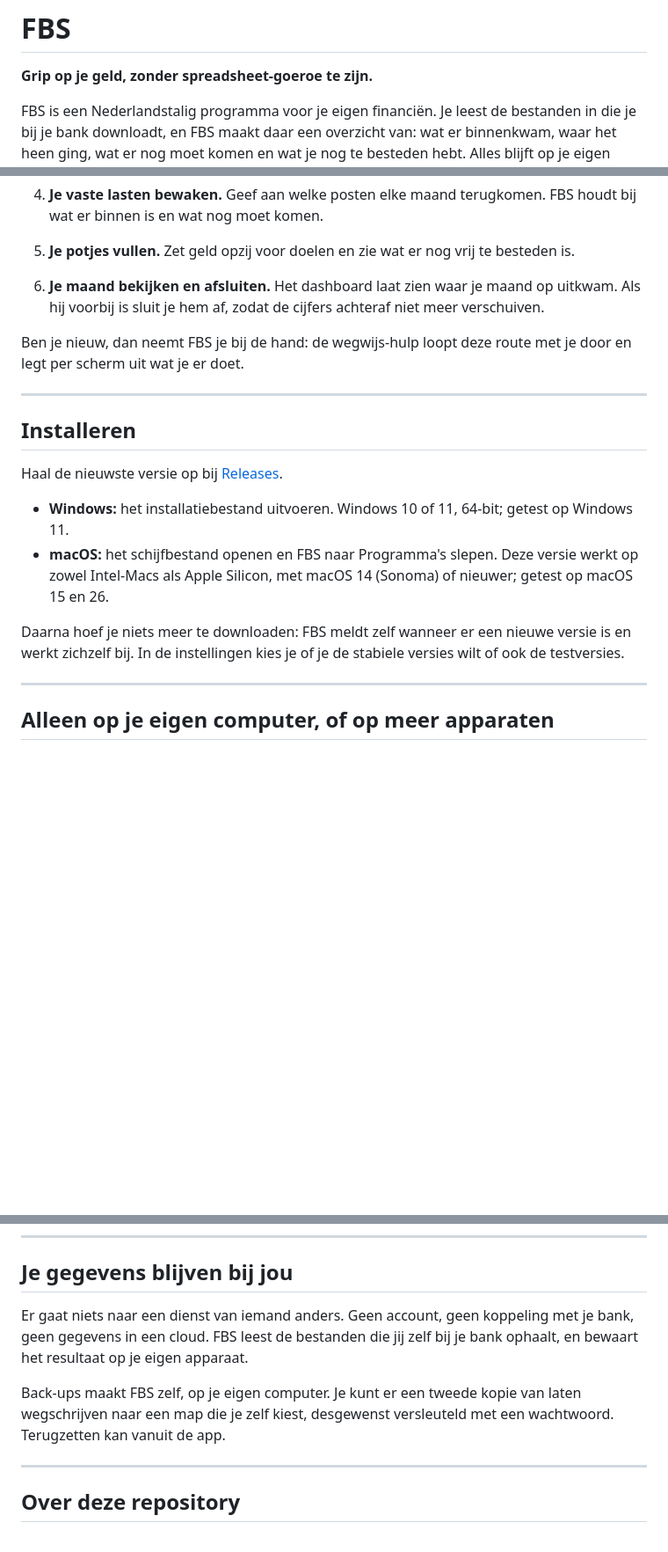
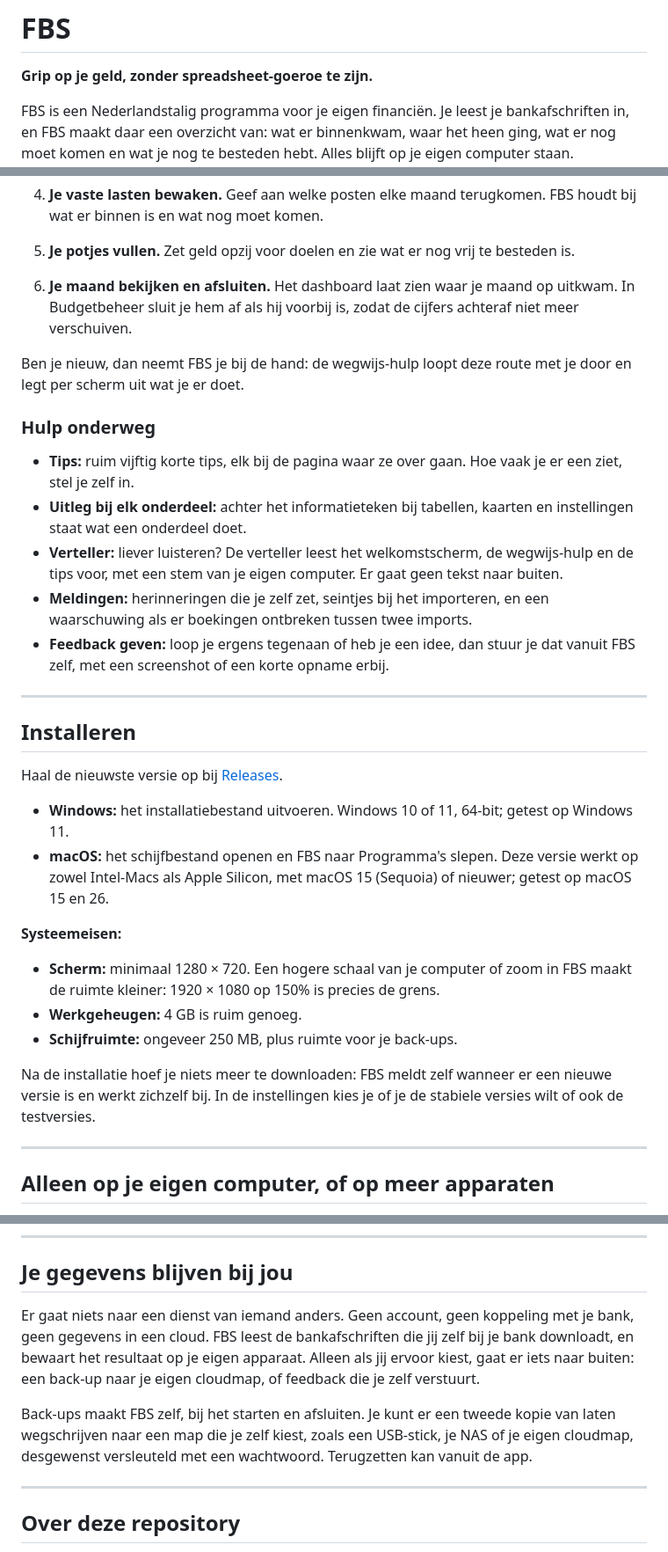
Before and after one commit to NLSection/FBS-App-Client, a Markdown page: README.md, 3 parts joined by grey strips. Shown at 88% size. GitHub-like rendering; blank space fills up the shorter version.

```diff
--- a/README.md
+++ b/README.md
@@ -2,8 +2,8 @@
 
 **Grip op je geld, zonder spreadsheet-goeroe te zijn.**
 
-FBS is een Nederlandstalig programma voor je eigen financiën. Je leest de
-bestanden in die je bij je bank downloadt, en FBS maakt daar een overzicht van:
+FBS is een Nederlandstalig programma voor je eigen financiën. Je leest je
+bankafschriften in, en FBS maakt daar een overzicht van:
 wat er binnenkwam, waar het heen ging, wat er nog moet komen en wat je nog te
 besteden hebt. Alles blijft op je eigen computer staan.
 
@@ -107,11 +151,25 @@ categorie of over je spaargeld.
    besteden is.
 
 6. **Je maand bekijken en afsluiten.** Het dashboard laat zien waar je maand op
-   uitkwam. Als hij voorbij is sluit je hem af, zodat de cijfers achteraf niet
-   meer verschuiven.
+   uitkwam. In Budgetbeheer sluit je hem af als hij voorbij is, zodat de cijfers
+   achteraf niet meer verschuiven.
 
 Ben je nieuw, dan neemt FBS je bij de hand: de wegwijs-hulp loopt deze route met
 je door en legt per scherm uit wat je er doet.
+
+### Hulp onderweg
+
+- **Tips:** ruim vijftig korte tips, elk bij de pagina waar ze over gaan. Hoe
+  vaak je er een ziet, stel je zelf in.
+- **Uitleg bij elk onderdeel:** achter het informatieteken bij tabellen, kaarten en
+  instellingen staat wat een onderdeel doet.
+- **Verteller:** liever luisteren? De verteller leest het welkomstscherm, de
+  wegwijs-hulp en de tips voor, met een stem van je eigen computer. Er gaat geen
+  tekst naar buiten.
+- **Meldingen:** herinneringen die je zelf zet, seintjes bij het importeren, en
+  een waarschuwing als er boekingen ontbreken tussen twee imports.
+- **Feedback geven:** loop je ergens tegenaan of heb je een idee, dan stuur je
+  dat vanuit FBS zelf, met een screenshot of een korte opname erbij.
 
 ---
 
@@ -122,12 +180,19 @@ Haal de nieuwste versie op bij [Releases](../../releases).
 - **Windows:** het installatiebestand uitvoeren. Windows 10 of 11, 64-bit;
   getest op Windows 11.
 - **macOS:** het schijfbestand openen en FBS naar Programma's slepen. Deze versie
-  werkt op zowel Intel-Macs als Apple Silicon, met macOS 14 (Sonoma) of nieuwer;
+  werkt op zowel Intel-Macs als Apple Silicon, met macOS 15 (Sequoia) of nieuwer;
   getest op macOS 15 en 26.
 
-Daarna hoef je niets meer te downloaden: FBS meldt zelf wanneer er een nieuwe
-versie is en werkt zichzelf bij. In de instellingen kies je of je de stabiele
-versies wilt of ook de testversies.
+**Systeemeisen:**
+
+- **Scherm:** minimaal 1280 × 720. Een hogere schaal van je computer of zoom in FBS
+  maakt de ruimte kleiner: 1920 × 1080 op 150% is precies de grens.
+- **Werkgeheugen:** 4 GB is ruim genoeg.
+- **Schijfruimte:** ongeveer 250 MB, plus ruimte voor je back-ups.
+
+Na de installatie hoef je niets meer te downloaden: FBS meldt zelf wanneer er een
+nieuwe versie is en werkt zichzelf bij. In de instellingen kies je of je de
+stabiele versies wilt of ook de testversies.
 
 ---
 
@@ -146,12 +211,14 @@ nog in bèta. De app verbindt daar dan mee en iedereen ziet hetzelfde. Zie
 ## Je gegevens blijven bij jou
 
 Er gaat niets naar een dienst van iemand anders. Geen account, geen koppeling
-met je bank, geen gegevens in een cloud. FBS leest de bestanden die jij zelf bij
-je bank ophaalt, en bewaart het resultaat op je eigen apparaat.
+met je bank, geen gegevens in een cloud. FBS leest de bankafschriften die jij zelf
+bij je bank downloadt, en bewaart het resultaat op je eigen apparaat. Alleen als
+jij ervoor kiest, gaat er iets naar buiten: een back-up naar je eigen cloudmap,
+of feedback die je zelf verstuurt.
 
-Back-ups maakt FBS zelf, op je eigen computer. Je kunt er een tweede kopie van
-laten wegschrijven naar een map die je zelf kiest, desgewenst versleuteld met een
-wachtwoord. Terugzetten kan vanuit de app.
+Back-ups maakt FBS zelf, bij het starten en afsluiten. Je kunt er een tweede
+kopie van laten wegschrijven naar een map die je zelf kiest, zoals een USB-stick,
+je NAS of je eigen cloudmap, desgewenst versleuteld met een wachtwoord. Terugzetten kan vanuit de app.
 
 ---
 
```
Also changed, not shown: other parts of README.md (+48 -4 lines).
